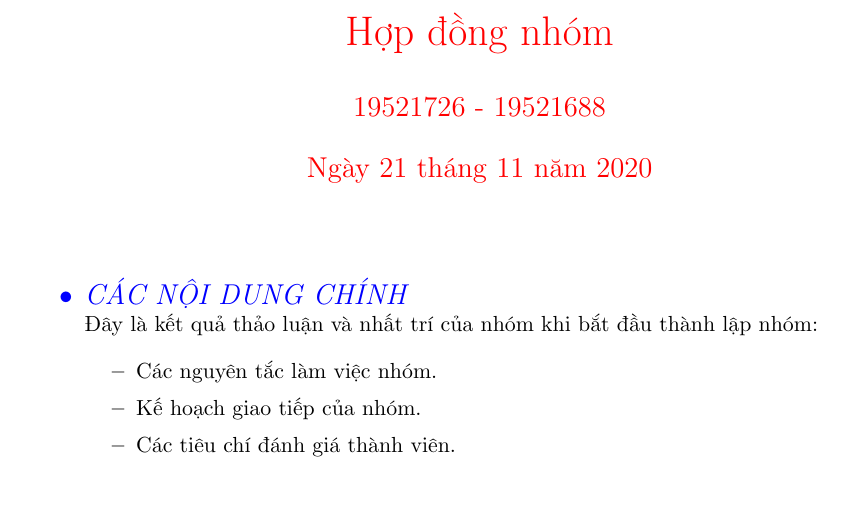
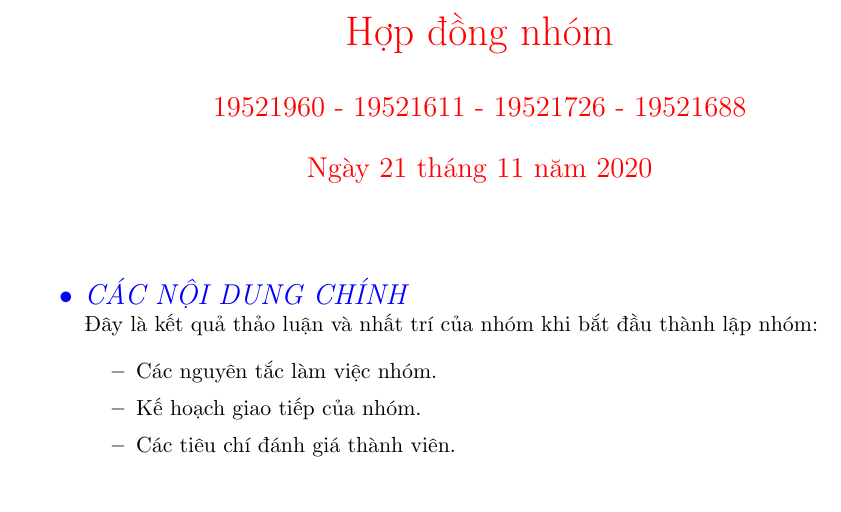
Before and after one commit to UIT19521960/Snake-Game, a LaTeX document (hopdongnhom.tex): part of page 1 of 2, cut so that both start at the same text. Compiled offline with pdfLaTeX.

Commit message:
edit file hopdongnhom.tex

```diff
--- a/hopdongnhom.tex
+++ b/hopdongnhom.tex
@@ -7,7 +7,7 @@
 \makeindex
 \color{red}
 \title{Hợp đồng nhóm}
-\author{19521726 - 19521688 }
+\author{19521960 - 19521611 - 19521726 - 19521688 }
 
 
 \begin{document}
```
